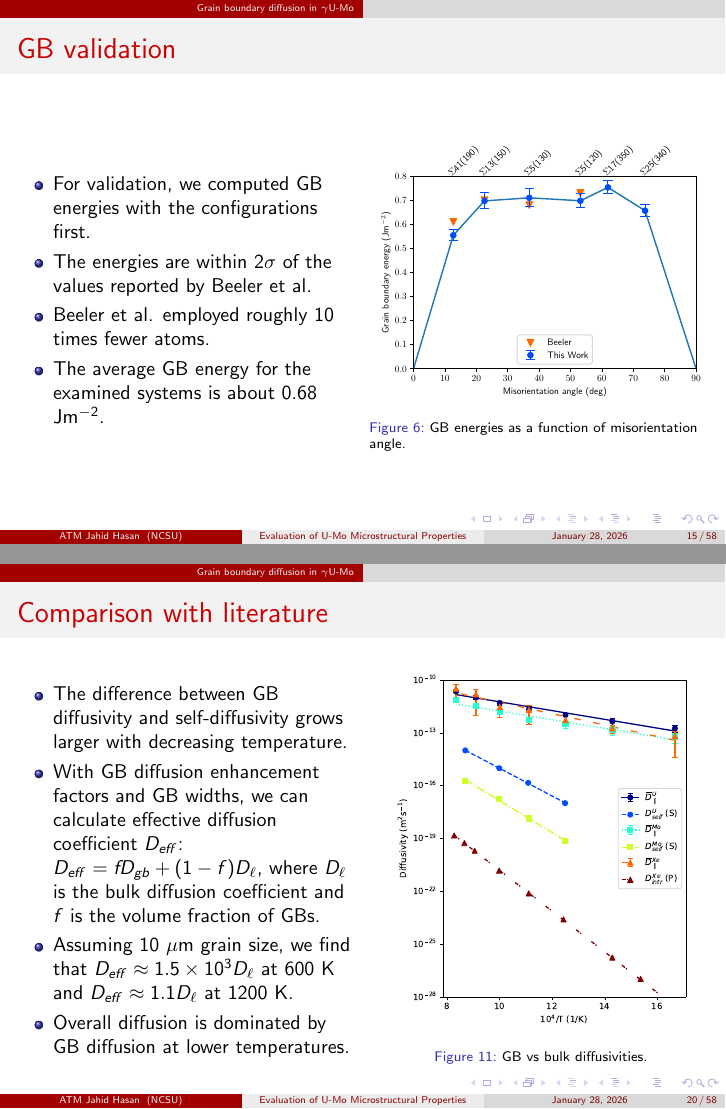
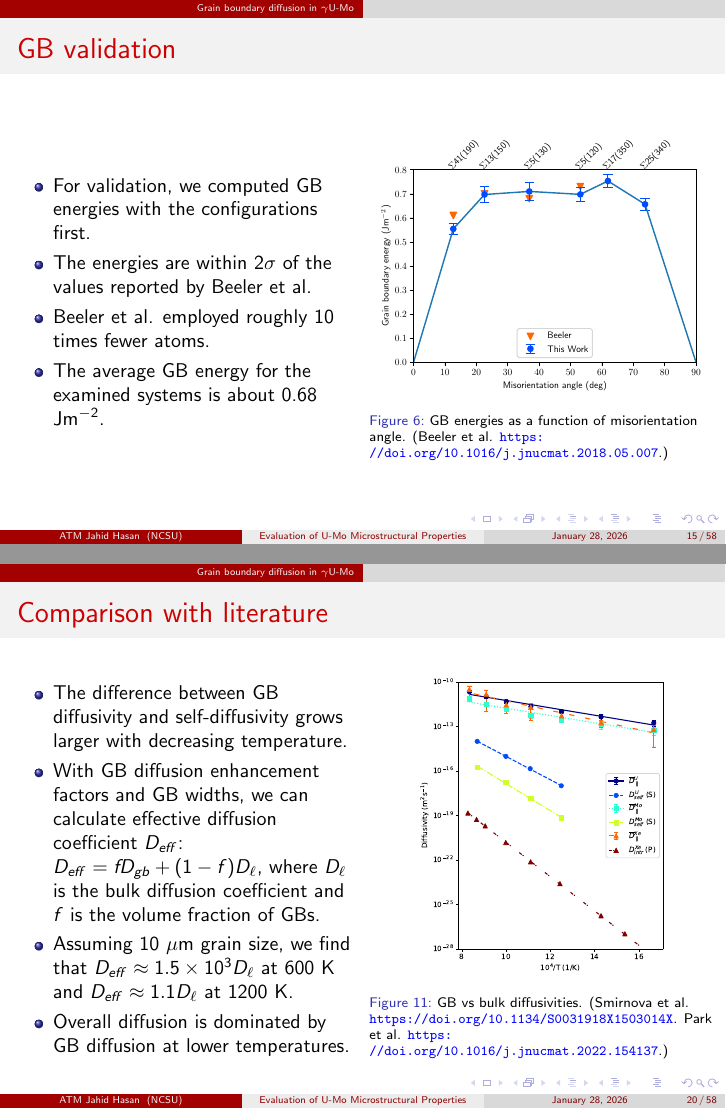
Before and after one commit to ahasan3-ncsu/dissertation, LaTeX slides (slides.tex): pages 15 and 20 of 58, joined at a grey line. Compiled offline with pdfLaTeX.

Commit message:
Fix stuff in slides

```diff
--- a/slides.tex
+++ b/slides.tex
@@ -291,6 +292,8 @@ North Carolina State University}
 			\includegraphics[width=6cm]{diffusion/images/gbe.pdf}
 			\caption{
 				GB energies as a function of misorientation angle.
+				(Beeler et al. {\color{blue}
+				\url{https://doi.org/10.1016/j.jnucmat.2018.05.007}}.)
 			}
 		\end{figure}
 	\end{columns}
@@ -432,10 +435,14 @@ North Carolina State University}
 	\column{0.5\textwidth}
 		\begin{figure}[ht]
 			\centering
-			\includegraphics[width=0.9\textwidth]
+			\includegraphics[height=5.5cm]
 				{diffusion/images/newLitComp.pdf}
 			\caption{
 				GB vs bulk diffusivities.
+				(Smirnova et al. {\color{blue}
+				\url{https://doi.org/10.1134/S0031918X1503014X}}.
+				Park et al. {\color{blue}
+				\url{https://doi.org/10.1016/j.jnucmat.2022.154137}}.)
 			}
 		\end{figure}
 	\end{columns}
```
Also changed, not shown: slides.tex (15 more changed lines).
